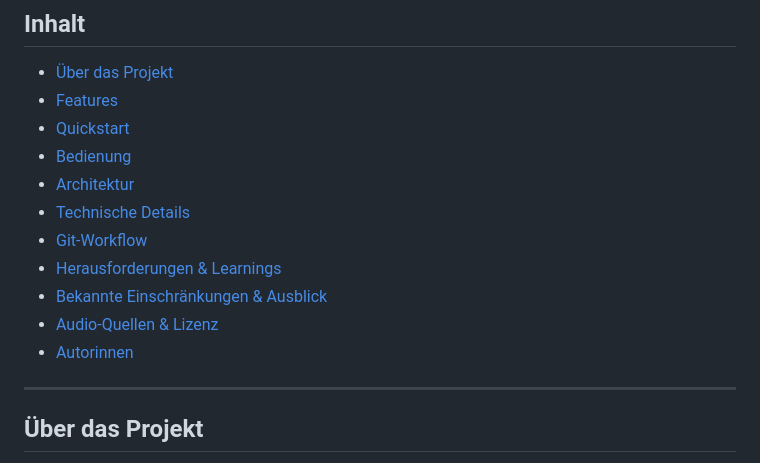
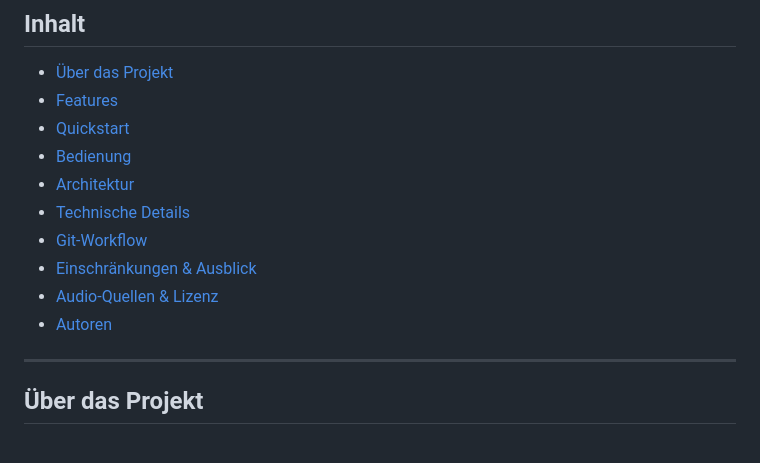
Before and after one commit to cathylli/Zellulaere_Automaten, a Markdown page: README.md, the part around the change. Drawn GitHub-style.

```diff
--- a/README.md
+++ b/README.md
@@ -17,10 +17,9 @@ Projekt im Rahmen des Moduls **Emerging Technologies** an der HTW Berlin.
 - [Architektur](#architektur)
 - [Technische Details](#technische-details)
 - [Git-Workflow](#git-workflow)
-- [Herausforderungen & Learnings](#herausforderungen--learnings)
-- [Bekannte Einschränkungen & Ausblick](#bekannte-einschränkungen--ausblick)
+- [Einschränkungen & Ausblick](#einschränkungen--ausblick)
 - [Audio-Quellen & Lizenz](#audio-quellen--lizenz)
-- [Autorinnen](#autorinnen)
+- [Autoren](#autoren)
 
 ---
 
```
